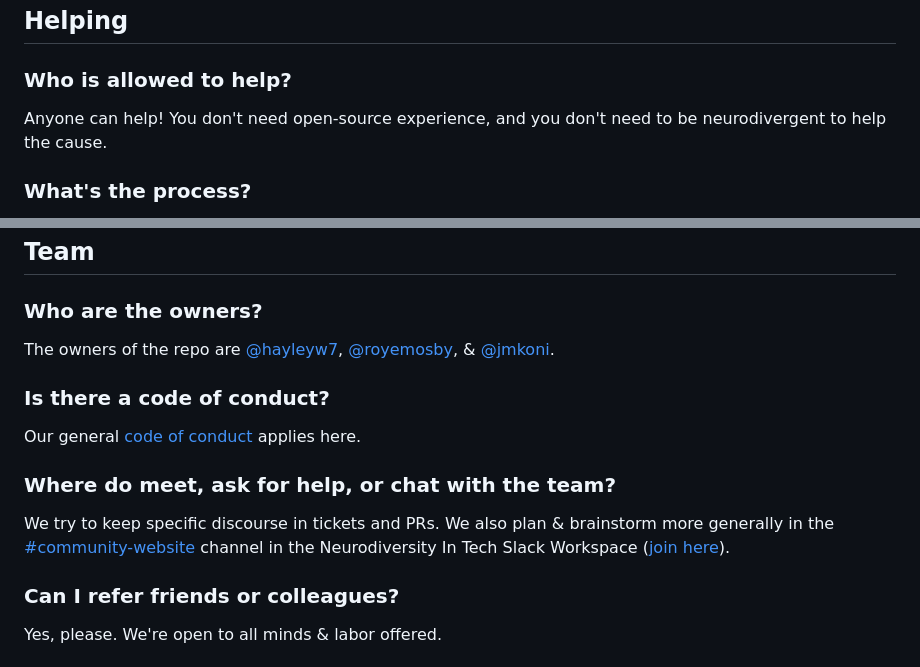
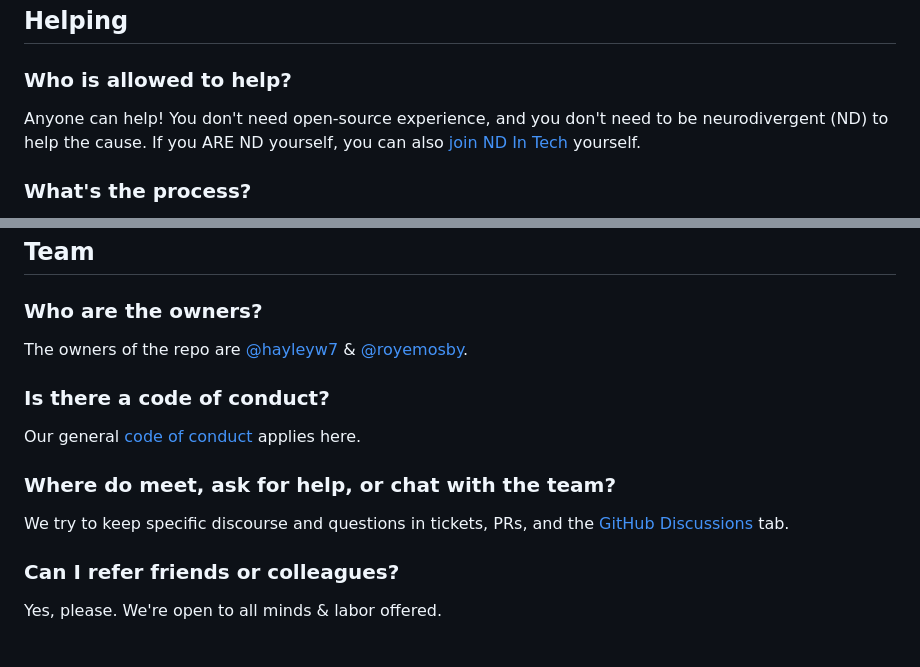
Before and after one commit to nditcommunity/nditcommunity.github.io, a Markdown page: README.md, 2 parts joined by grey strips. Rendered like a GitHub page.

Commit message:
Add link to discussion tab

```diff
--- a/README.md
+++ b/README.md
@@ -4,7 +4,7 @@
 
 ### Who is allowed to help?
 
-Anyone can help! You don't need open-source experience, and you don't need to be neurodivergent to help the cause.
+Anyone can help! You don't need open-source experience, and you don't need to be neurodivergent (ND) to help the cause. If you ARE ND yourself, you can also [join ND In Tech](nd-in-tech.org) yourself.
 
 ### What's the process?
 
@@ -51,7 +51,7 @@ We have in-progress wireframe brainstorming happening on [Penpot](design.penpot.
 
 ### Who are the owners?
 
-The owners of the repo are [@hayleyw7](https://github.com/hayleyw7), [@royemosby](https://github.com/royemosby), & [@jmkoni](https://github.com/jmkoni).
+The owners of the repo are [@hayleyw7](https://github.com/hayleyw7) & [@royemosby](https://github.com/royemosby).
 
 ### Is there a code of conduct?
 
@@ -59,7 +59,7 @@ Our general [code of conduct](https://github.com/nditcommunity/ndit-code-of-cond
 
 ### Where do meet, ask for help, or chat with the team?
 
-We try to keep specific discourse in tickets and PRs. We also plan & brainstorm more generally in the [#community-website](https://nd-in-tech.slack.com/archives/C06TM05PNNR) channel in the Neurodiversity In Tech Slack Workspace ([join here](nd-in-tech.org)).
+We try to keep specific discourse and questions in tickets, PRs, and the [GitHub Discussions](https://github.com/nditcommunity/ndit-website/discussions) tab.
 
 ### Can I refer friends or colleagues?
 
```
